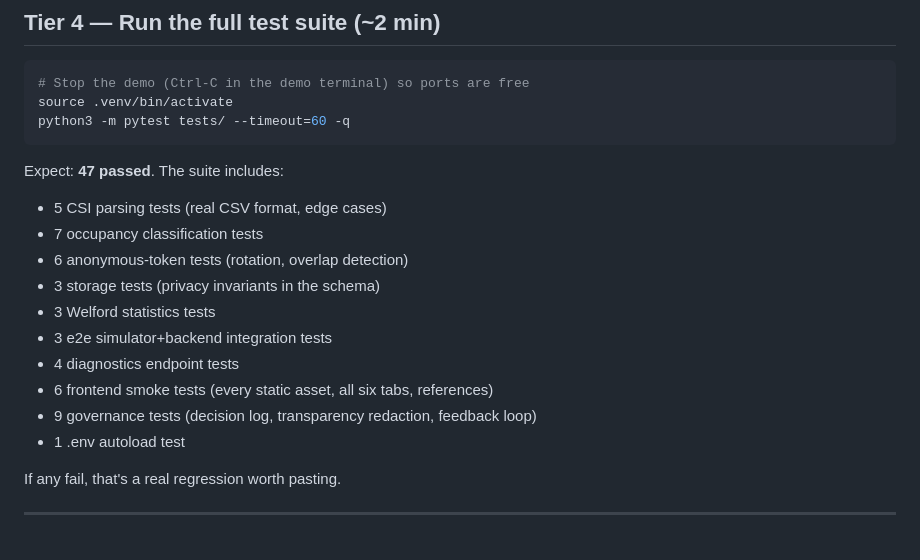
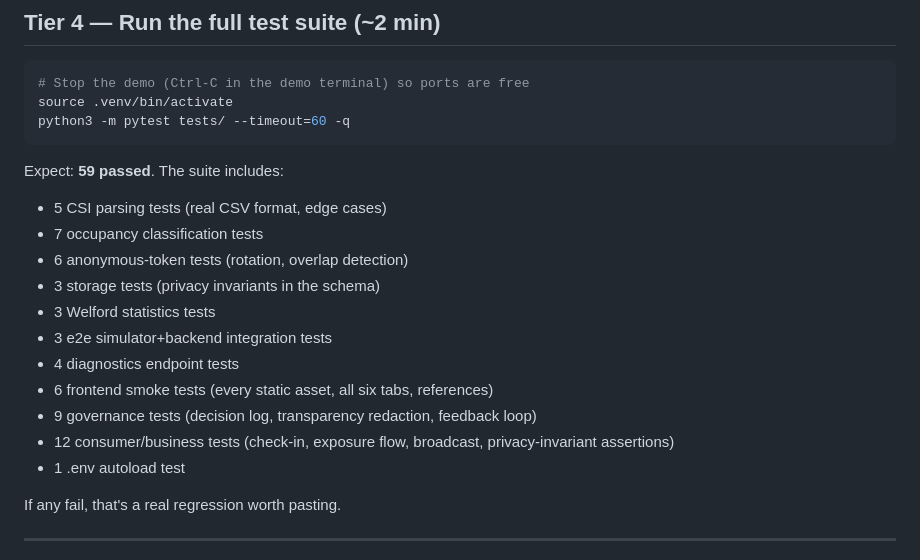
Before and after one commit to Sanjith-Shan/Echolocate, a Markdown page: docs/TESTING_WITHOUT_HARDWARE.md, the part around one of its changes. Rendered like a GitHub page.

````diff
--- a/docs/TESTING_WITHOUT_HARDWARE.md
+++ b/docs/TESTING_WITHOUT_HARDWARE.md
@@ -215,7 +232,7 @@ source .venv/bin/activate
 python3 -m pytest tests/ --timeout=60 -q
 ```
 
-Expect: **47 passed**. The suite includes:
+Expect: **59 passed**. The suite includes:
 
 - 5 CSI parsing tests (real CSV format, edge cases)
 - 7 occupancy classification tests
@@ -226,6 +243,8 @@ Expect: **47 passed**. The suite includes:
 - 4 diagnostics endpoint tests
 - 6 frontend smoke tests (every static asset, all six tabs, references)
 - 9 governance tests (decision log, transparency redaction, feedback loop)
+- 12 consumer/business tests (check-in, exposure flow, broadcast,
+  privacy-invariant assertions)
 - 1 .env autoload test
 
 If any fail, that's a real regression worth pasting.
````
Also changed, not shown: other parts of docs/TESTING_WITHOUT_HARDWARE.md (+77 -60 lines), PROGRESS_LOG.md (+47 -0 lines), README.md (+7 -5 lines).
